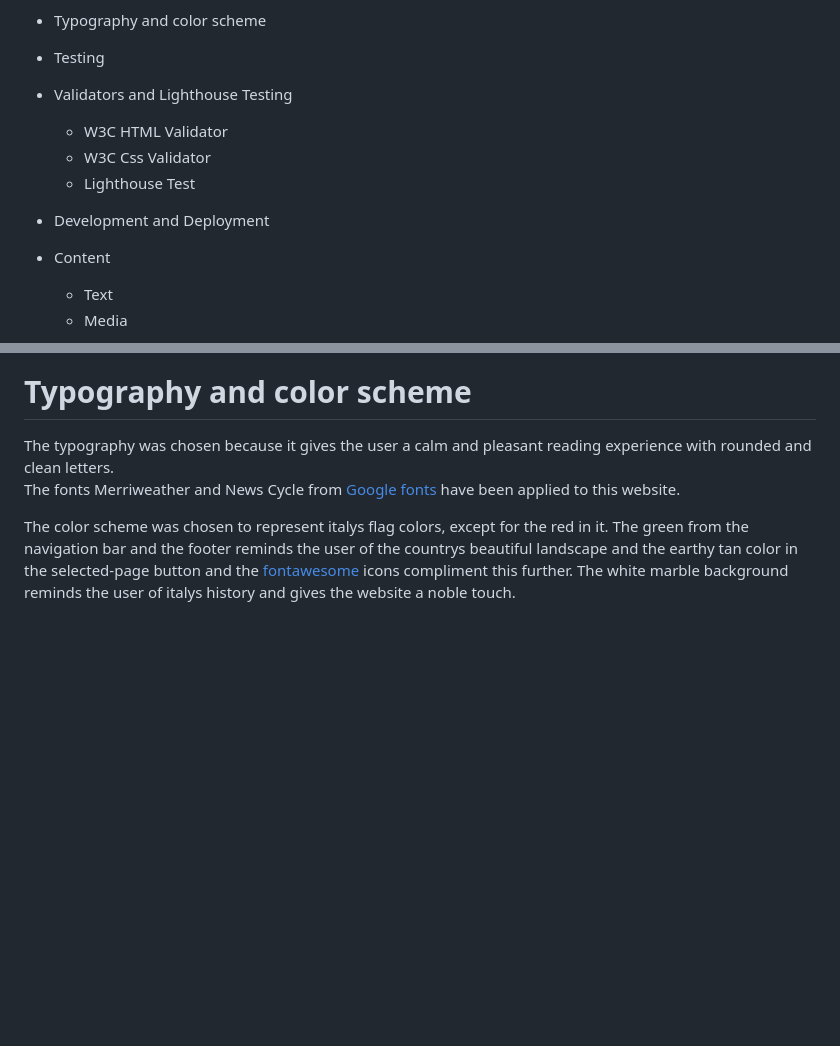
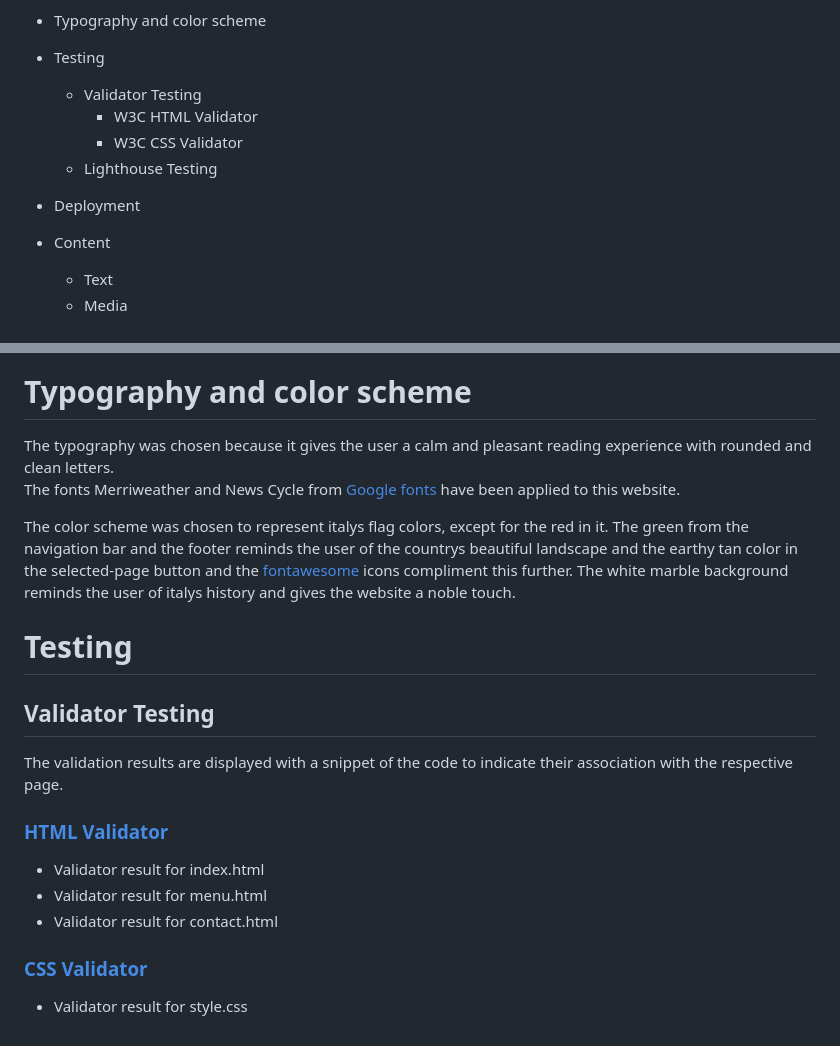
Before and after one commit to Tekali7/IlBelPaese, a Markdown page: README.md, 2 parts joined by grey strips. Rendered like a GitHub page; blank space fills up the shorter version.

Commit message:
Update readme testing

```diff
--- a/README.md
+++ b/README.md
@@ -32,13 +32,12 @@ This project will have real word value in the near future as it will be used to
 * Typography and color scheme
 
 * Testing
+    * Validator Testing
+        * W3C HTML Validator
+        * W3C CSS Validator
+    * Lighthouse Testing
 
-* Validators and Lighthouse Testing
-    * W3C HTML Validator
-    * W3C Css Validator
-    * Lighthouse Test
-
-* Development and Deployment
+* Deployment
 
 * Content
     * Text
@@ -116,3 +115,18 @@ The typography was chosen because it gives the user a calm and pleasant reading
 The fonts Merriweather and News Cycle from [Google fonts](<https://fonts.google.com/>) have been applied to this website.
 
 The color scheme was chosen to represent italys flag colors, except for the red in it. The green from the navigation bar and the footer reminds the user of the countrys beautiful landscape and the earthy tan color in the selected-page button and the [fontawesome](<https://fontawesome.com/>) icons compliment this further. The white marble background reminds the user of italys history and gives the website a noble touch.
+
+# Testing
+## Validator Testing
+
+The validation results are displayed with a snippet of the code to indicate their association with the respective page.
+
+### [HTML Validator](<https://validator.w3.org/#validate_by_uri>)
+
+- Validator result for index.html
+- Validator result for menu.html
+- Validator result for contact.html
+
+### [CSS Validator](<https://jigsaw.w3.org/css-validator/>)
+
+- Validator result for style.css
```
